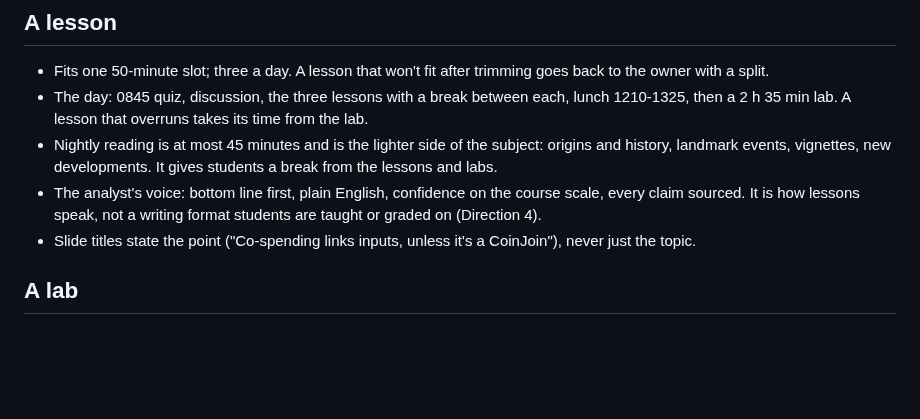
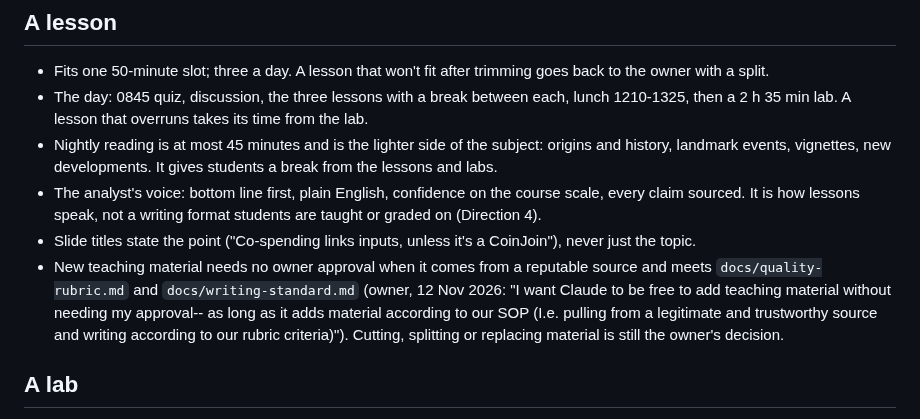
Before and after one commit to astevegreen/blockchain-technology-course, a Markdown page: docs/build-spec.md, the part around the change. Drawn GitHub-style; blank space fills up the shorter version.

```diff
--- a/docs/build-spec.md
+++ b/docs/build-spec.md
@@ -135,6 +135,11 @@ NFT wash trading keeps its full segment (D8 ③) and the Fabric demo (D5 lab) is
 - The analyst's voice: bottom line first, plain English, confidence on the course scale, every claim sourced. It is
   how lessons speak, not a writing format students are taught or graded on (Direction 4).
 - Slide titles state the point ("Co-spending links inputs, unless it's a CoinJoin"), never just the topic.
+- New teaching material needs no owner approval when it comes from a reputable source and meets
+  `docs/quality-rubric.md` and `docs/writing-standard.md` (owner, 12 Nov 2026: "I want Claude to be free to add
+  teaching material without needing my approval-- as long as it adds material according to our SOP (I.e. pulling
+  from a legitimate and trustworthy source and writing according to our rubric criteria)"). Cutting, splitting or
+  replacing material is still the owner's decision.
 
 ## A lab
 - Browser only, over HTTPS on port 443: students install nothing. This describes the class host (one shared host
```
Also changed, not shown: CLAUDE.md (+4 -1 lines), docs/writing-standard.md (+4 -2 lines).
